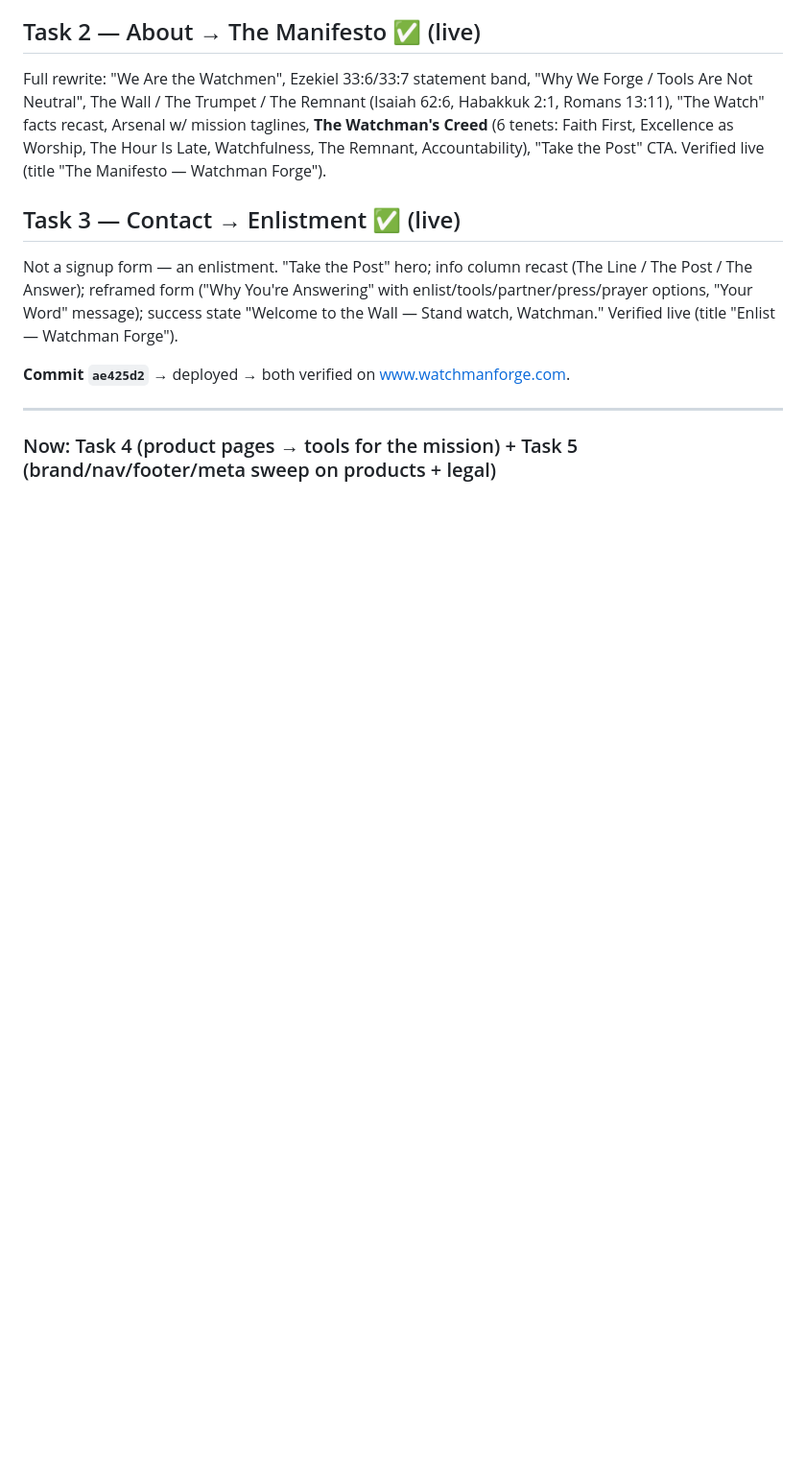
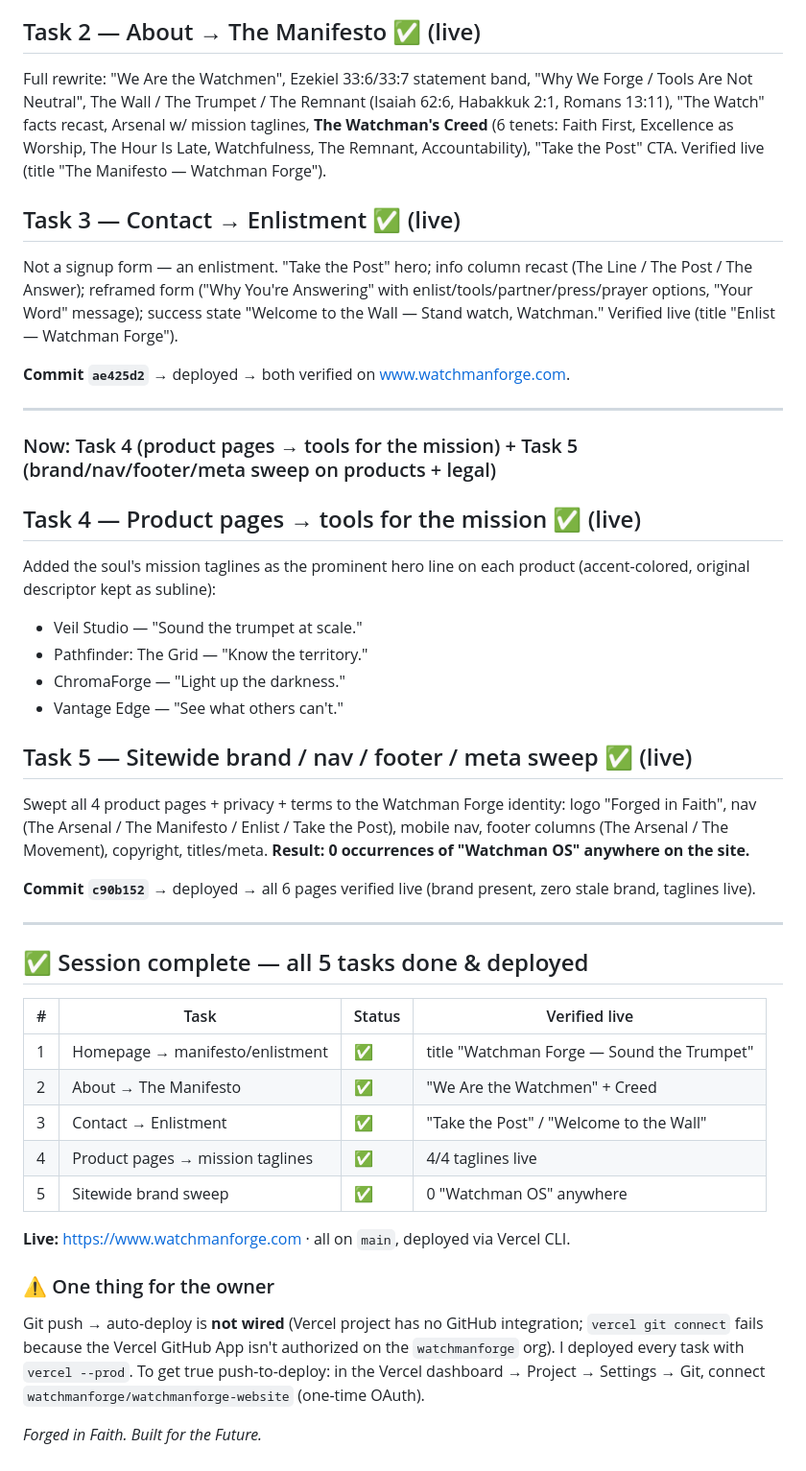
Before and after one commit to watchmanforge/watchmanforge-website, a Markdown page: BUILD_LOG.md, the part around the change. Shown at 96% size. Rendered like a GitHub page; blank space fills up the shorter version.

Commit message:
Update BUILD_LOG: all 5 website tasks complete & deployed
Co-Authored-By: Claude Opus 4.8 <noreply@anthropic.com>

```diff
--- a/BUILD_LOG.md
+++ b/BUILD_LOG.md
@@ -52,3 +52,34 @@ Not a signup form — an enlistment. "Take the Post" hero; info column recast (T
 
 ---
 ### Now: Task 4 (product pages → tools for the mission) + Task 5 (brand/nav/footer/meta sweep on products + legal)
+
+## Task 4 — Product pages → tools for the mission ✅  (live)
+Added the soul's mission taglines as the prominent hero line on each product (accent-colored, original descriptor kept as subline):
+- Veil Studio — "Sound the trumpet at scale."
+- Pathfinder: The Grid — "Know the territory."
+- ChromaForge — "Light up the darkness."
+- Vantage Edge — "See what others can't."
+
+## Task 5 — Sitewide brand / nav / footer / meta sweep ✅  (live)
+Swept all 4 product pages + privacy + terms to the Watchman Forge identity: logo "Forged in Faith", nav (The Arsenal / The Manifesto / Enlist / Take the Post), mobile nav, footer columns (The Arsenal / The Movement), copyright, titles/meta. **Result: 0 occurrences of "Watchman OS" anywhere on the site.**
+
+**Commit `c90b152`** → deployed → all 6 pages verified live (brand present, zero stale brand, taglines live).
+
+---
+
+## ✅ Session complete — all 5 tasks done & deployed
+
+| # | Task | Status | Verified live |
+|---|---|---|---|
+| 1 | Homepage → manifesto/enlistment | ✅ | title "Watchman Forge — Sound the Trumpet" |
+| 2 | About → The Manifesto | ✅ | "We Are the Watchmen" + Creed |
+| 3 | Contact → Enlistment | ✅ | "Take the Post" / "Welcome to the Wall" |
+| 4 | Product pages → mission taglines | ✅ | 4/4 taglines live |
+| 5 | Sitewide brand sweep | ✅ | 0 "Watchman OS" anywhere |
+
+**Live:** https://www.watchmanforge.com  ·  all on `main`, deployed via Vercel CLI.
+
+### ⚠️ One thing for the owner
+Git push → auto-deploy is **not wired** (Vercel project has no GitHub integration; `vercel git connect` fails because the Vercel GitHub App isn't authorized on the `watchmanforge` org). I deployed every task with `vercel --prod`. To get true push-to-deploy: in the Vercel dashboard → Project → Settings → Git, connect `watchmanforge/watchmanforge-website` (one-time OAuth).
+
+_Forged in Faith. Built for the Future._
```
